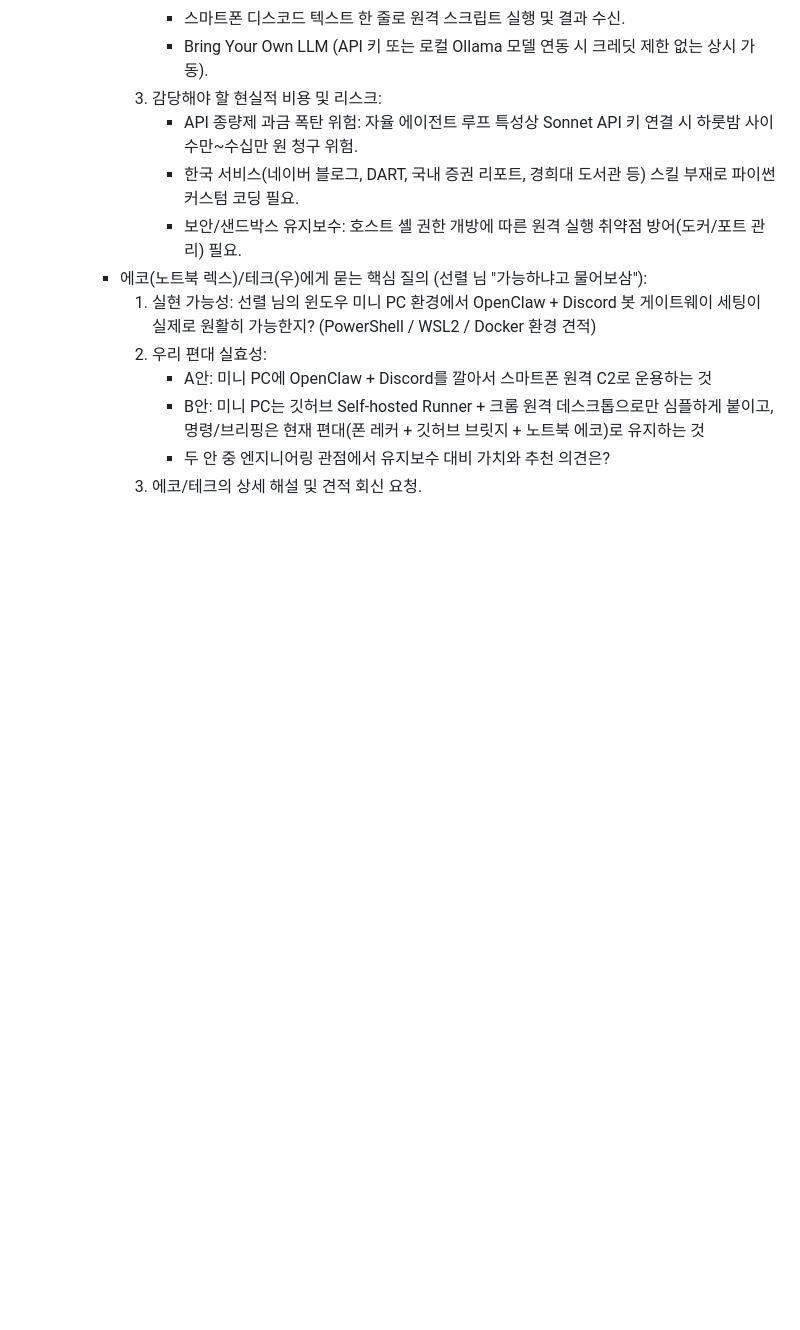
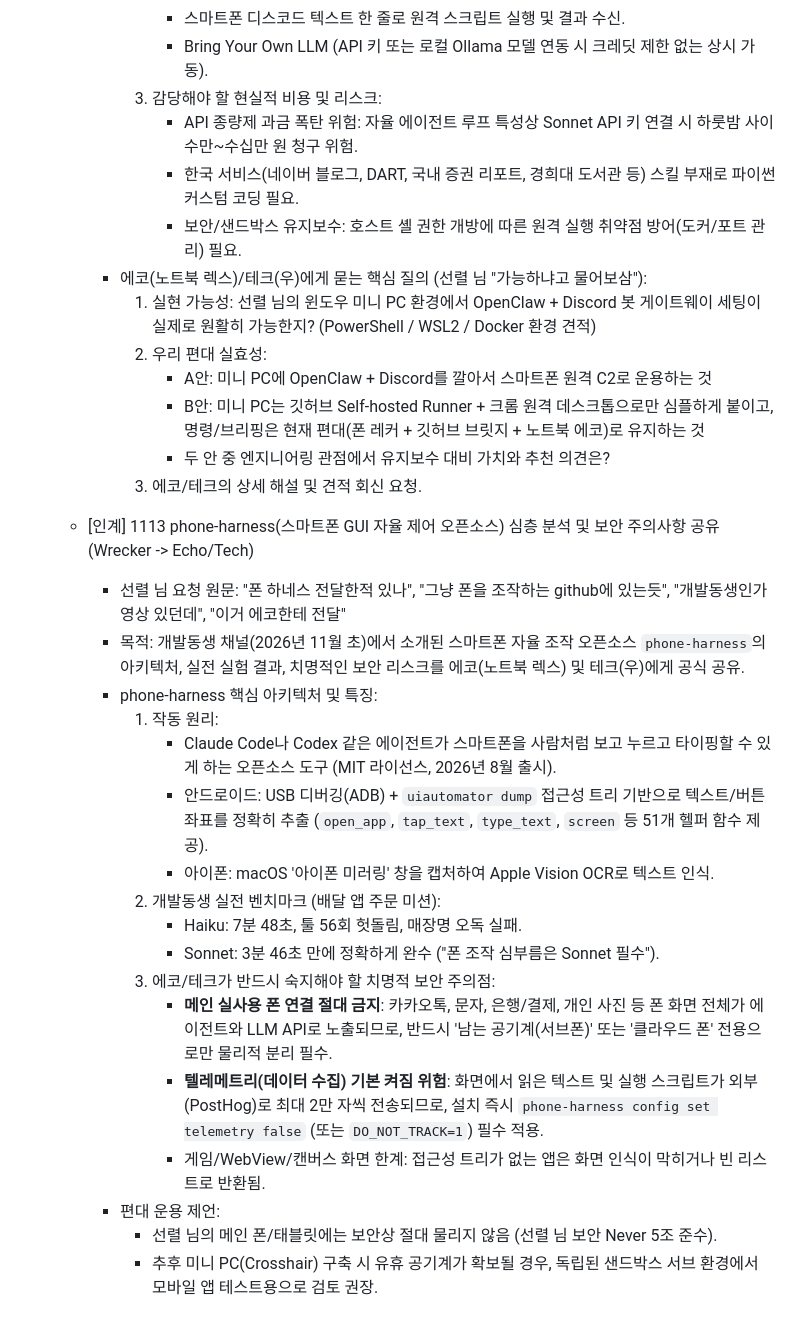
Before and after one commit to PIONEER9614/aaaaaaaa, a Markdown page: AI_BRIDGE.md, the part around the change. Drawn GitHub-style; blank space fills up the shorter version.

Commit message:
feat: AI_BRIDGE - phone-harness 스마트폰 GUI 제어 오픈소스 심층 분석 및 보안 인계 (Wrecker -> Echo/Tech)

```diff
--- a/AI_BRIDGE.md
+++ b/AI_BRIDGE.md
@@ -342,3 +342,22 @@
          - B안: 미니 PC는 깃허브 Self-hosted Runner + 크롬 원격 데스크톱으로만 심플하게 붙이고, 명령/브리핑은 현재 편대(폰 레커 + 깃허브 브릿지 + 노트북 에코)로 유지하는 것
          - 두 안 중 엔지니어링 관점에서 유지보수 대비 가치와 추천 의견은?
       3. 에코/테크의 상세 해설 및 견적 회신 요청.
+
+  - [인계] 1113 phone-harness(스마트폰 GUI 자율 제어 오픈소스) 심층 분석 및 보안 주의사항 공유 (Wrecker -> Echo/Tech)
+    - 선렬 님 요청 원문: "폰 하네스 전달한적 있나", "그냥 폰을 조작하는 github에 있는듯", "개발동생인가 영상 있던데", "이거 에코한테 전달"
+    - 목적: 개발동생 채널(2026년 11월 초)에서 소개된 스마트폰 자율 조작 오픈소스 `phone-harness`의 아키텍처, 실전 실험 결과, 치명적인 보안 리스크를 에코(노트북 렉스) 및 테크(우)에게 공식 공유.
+    - phone-harness 핵심 아키텍처 및 특징:
+      1. 작동 원리:
+         - Claude Code나 Codex 같은 에이전트가 스마트폰을 사람처럼 보고 누르고 타이핑할 수 있게 하는 오픈소스 도구 (MIT 라이선스, 2026년 8월 출시).
+         - 안드로이드: USB 디버깅(ADB) + `uiautomator dump` 접근성 트리 기반으로 텍스트/버튼 좌표를 정확히 추출 (`open_app`, `tap_text`, `type_text`, `screen` 등 51개 헬퍼 함수 제공).
+         - 아이폰: macOS '아이폰 미러링' 창을 캡처하여 Apple Vision OCR로 텍스트 인식.
+      2. 개발동생 실전 벤치마크 (배달 앱 주문 미션):
+         - Haiku: 7분 48초, 툴 56회 헛돌림, 매장명 오독 실패.
+         - Sonnet: 3분 46초 만에 정확하게 완수 ("폰 조작 심부름은 Sonnet 필수").
+      3. 에코/테크가 반드시 숙지해야 할 치명적 보안 주의점:
+         - **메인 실사용 폰 연결 절대 금지**: 카카오톡, 문자, 은행/결제, 개인 사진 등 폰 화면 전체가 에이전트와 LLM API로 노출되므로, 반드시 '남는 공기계(서브폰)' 또는 '클라우드 폰' 전용으로만 물리적 분리 필수.
+         - **텔레메트리(데이터 수집) 기본 켜짐 위험**: 화면에서 읽은 텍스트 및 실행 스크립트가 외부(PostHog)로 최대 2만 자씩 전송되므로, 설치 즉시 `phone-harness config set telemetry false` (또는 `DO_NOT_TRACK=1`) 필수 적용.
+         - 게임/WebView/캔버스 화면 한계: 접근성 트리가 없는 앱은 화면 인식이 막히거나 빈 리스트로 반환됨.
+    - 편대 운용 제언:
+      - 선렬 님의 메인 폰/태블릿에는 보안상 절대 물리지 않음 (선렬 님 보안 Never 5조 준수).
+      - 추후 미니 PC(Crosshair) 구축 시 유휴 공기계가 확보될 경우, 독립된 샌드박스 서브 환경에서 모바일 앱 테스트용으로 검토 권장.
```
